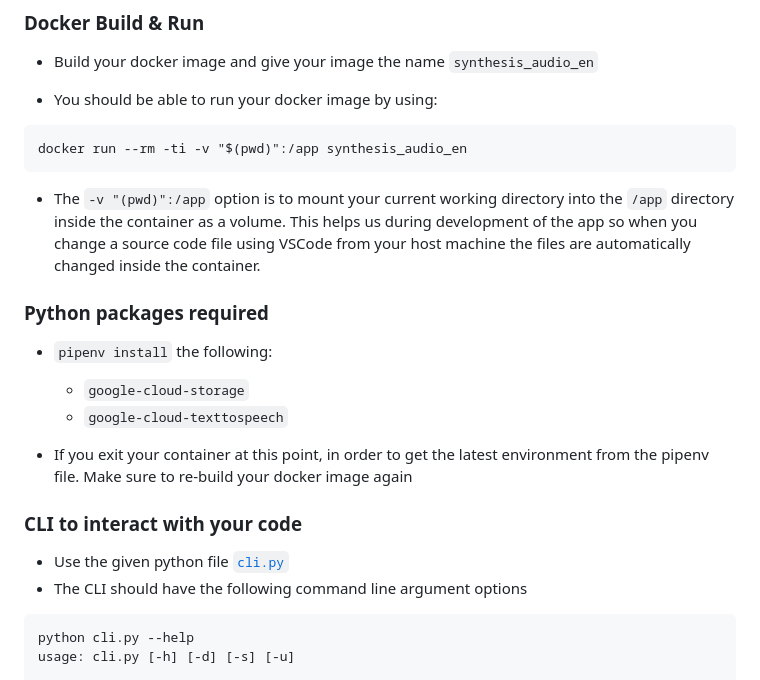
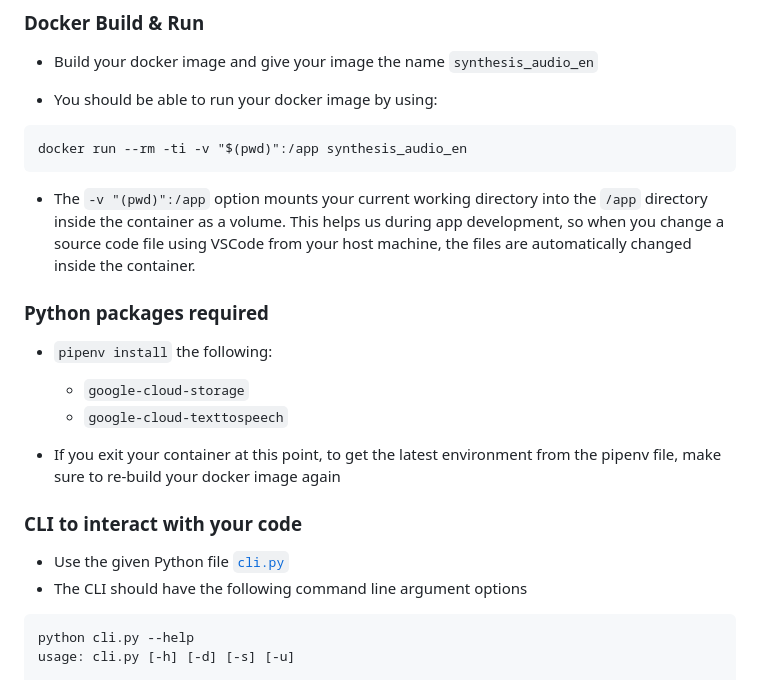
Before and after one commit to dlops-io/mega-pipeline, a Markdown page: synthesis_audio_en/README.md, the part around one of its changes. Drawn GitHub-style.

````diff
--- a/synthesis_audio_en/README.md
+++ b/synthesis_audio_en/README.md
@@ -97,7 +97,7 @@ pip install pipenv
 docker run --rm -ti -v "$(pwd)":/app synthesis_audio_en
 ```
 
-* The `-v "(pwd)":/app` option is to mount your current working directory into the `/app` directory inside the container as a volume. This helps us during development of the app so when you change a source code file using VSCode from your host machine the files are automatically changed inside the container.
+* The `-v "(pwd)":/app` option mounts your current working directory into the `/app` directory inside the container as a volume. This helps us during app development, so when you change a source code file using VSCode from your host machine, the files are automatically changed inside the container.
 
 
 ### Python packages required
@@ -105,10 +105,10 @@ docker run --rm -ti -v "$(pwd)":/app synthesis_audio_en
   - `google-cloud-storage`
   - `google-cloud-texttospeech`
 
-* If you exit your container at this point, in order to get the latest environment from the pipenv file. Make sure to re-build your docker image again
+* If you exit your container at this point, to get the latest environment from the pipenv file, make sure to re-build your docker image again
 
 ### CLI to interact with your code
-* Use the given python file [`cli.py`](https://github.com/dlops-io/mega-pipeline/blob/main/synthesis_audio_en/cli.py)
+* Use the given Python file [`cli.py`](https://github.com/dlops-io/mega-pipeline/blob/main/synthesis_audio_en/cli.py)
 * The CLI should have the following command line argument options
 ```
 python cli.py --help
````
Also changed, not shown: other parts of synthesis_audio_en/README.md (+14 -8 lines).
